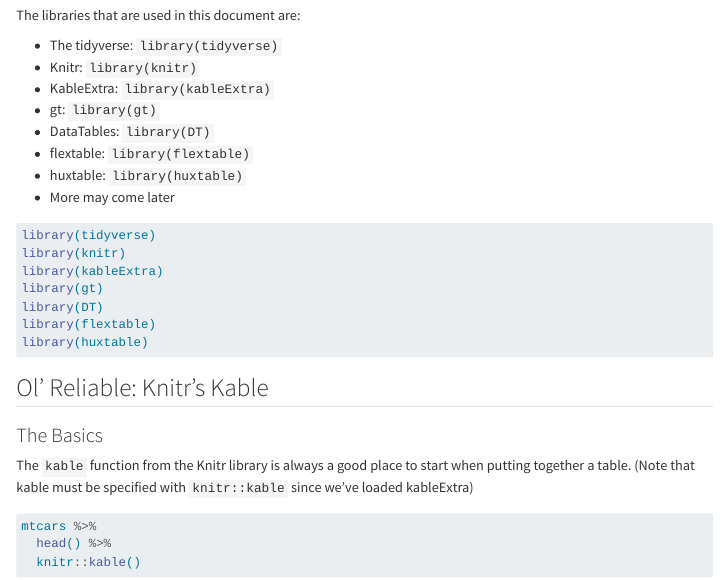
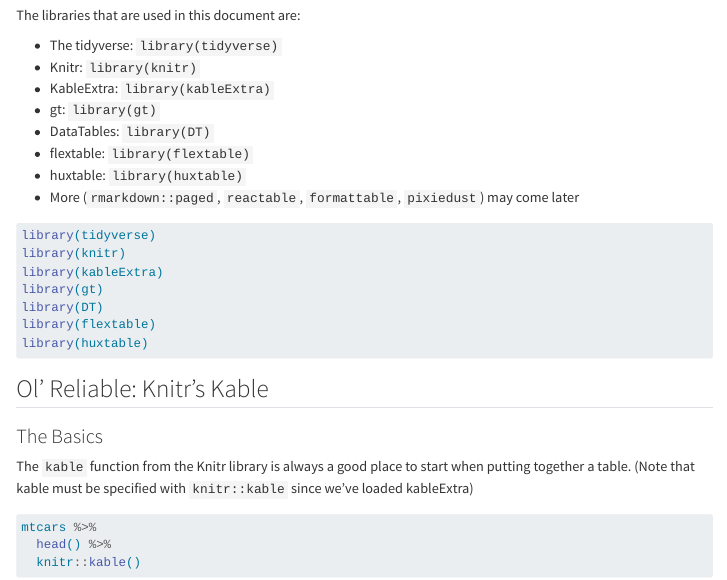
Before and after one commit to tclark89/quarto-tables, a Quarto document (Tables.qmd): the page in a window 1100 px wide, from 570 px down. Rendered offline with R 4.5, knitr and Pandoc in place of Quarto, with nearby package versions; menus at the side of the page are left out.

Commit message:
Added more candidate table functions

````diff
--- a/Tables.qmd
+++ b/Tables.qmd
@@ -40,7 +40,7 @@
 - DataTables: `library(DT)`
 - flextable: `library(flextable)`
 - huxtable: `library(huxtable)`
-- More may come later
+- More (`rmarkdown::paged`, `reactable`, `formattable`, `pixiedust`) may come later
 
 ```{r}
 #| label: load-libraries
````
